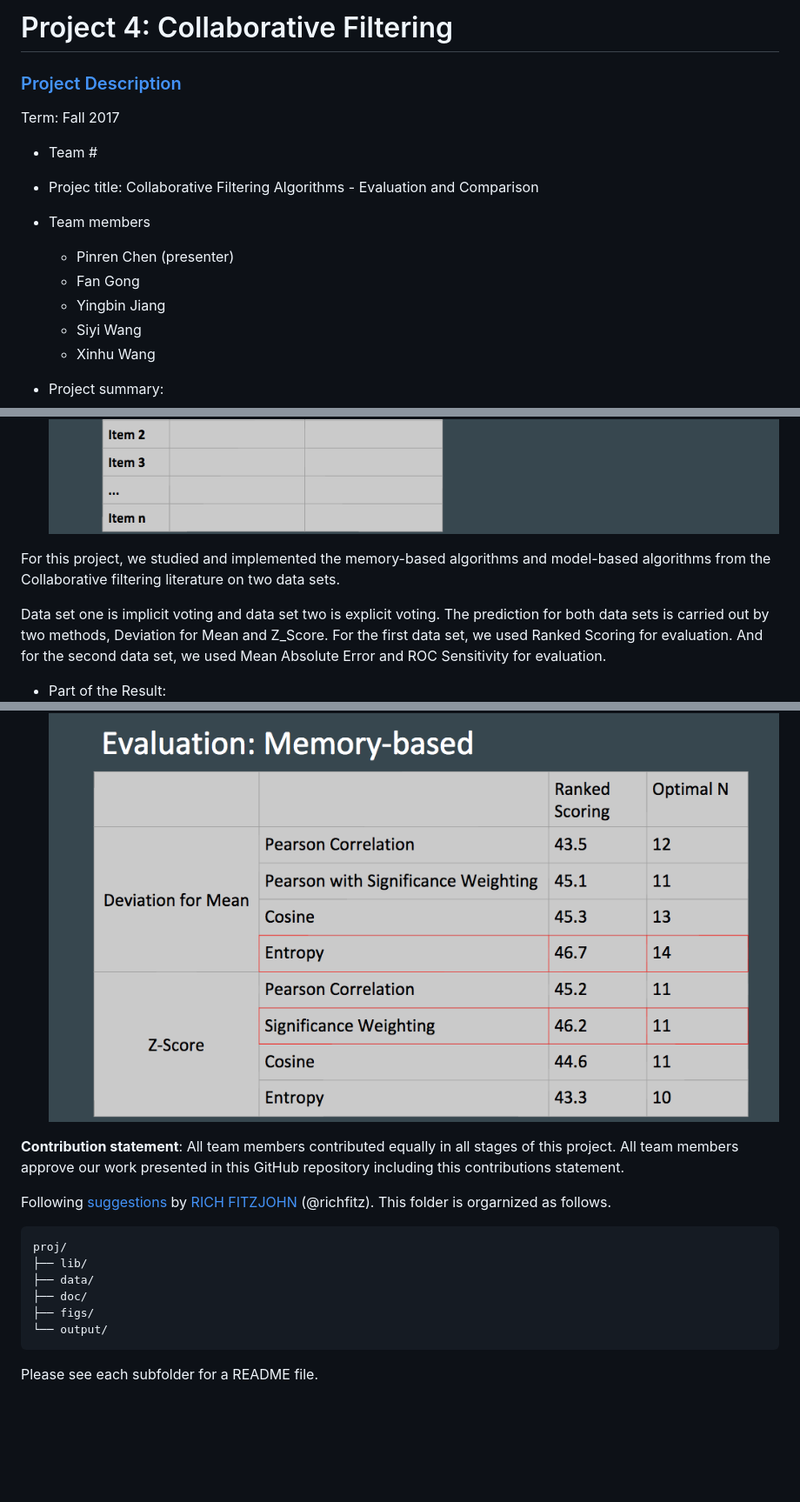
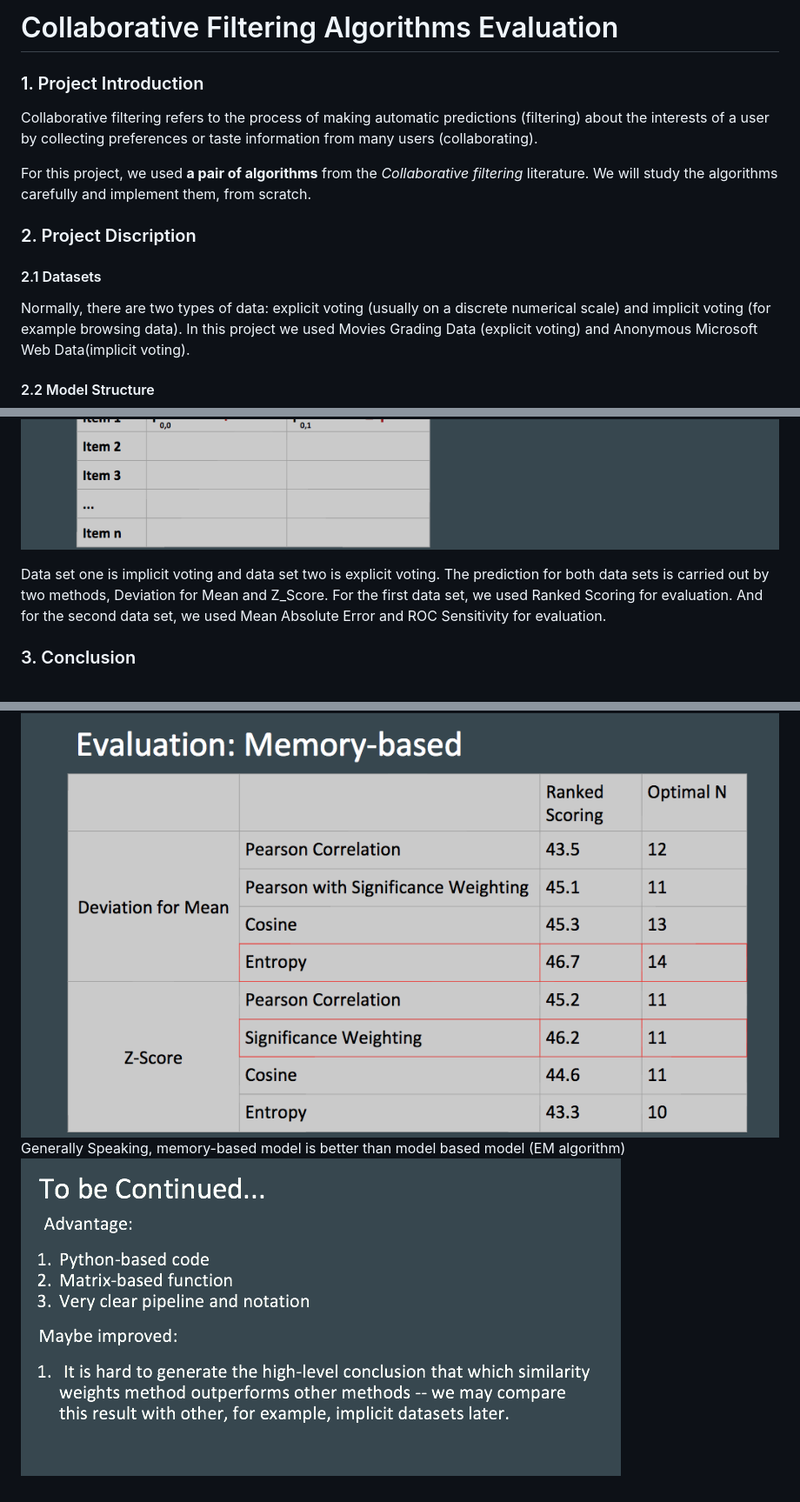
Before and after one commit to Fan-Gong/Collaborate-Filtering-Algorithms-Evaluation, a Markdown page: README.md, 3 parts joined by grey strips. Shown: that part at 87% size. Drawn GitHub-style; pictures changed too: figs/4.jpg (added); blank space fills up the shorter version.

Commit message:
revise

````diff
--- a/README.md
+++ b/README.md
@@ -1,40 +1,22 @@
-# Project 4: Collaborative Filtering
+# Collaborative Filtering Algorithms Evaluation
 
-### [Project Description](doc/project4_desc.md)
+### 1. Project Introduction
+Collaborative filtering refers to the process of making automatic predictions (filtering) about the interests of a user by collecting preferences or taste information from many users (collaborating).
 
-Term: Fall 2017
+For this project, we used **a pair of algorithms** from the *Collaborative filtering* literature. We will study the algorithms carefully and implement them, from scratch.
 
-+ Team #
-+ Projec title: Collaborative Filtering Algorithms - Evaluation and Comparison
-+ Team members
-	+ Pinren Chen (presenter)
-	+ Fan Gong
-	+ Yingbin Jiang
-	+ Siyi Wang
-	+ Xinhu Wang
+### 2. Project Discription
 
-+ Project summary:
+#### 2.1 Datasets
+Normally, there are two types of data: explicit voting (usually on a discrete numerical scale) and implicit voting (for example browsing data). In this project we used Movies Grading Data (explicit voting) and Anonymous Microsoft Web Data(implicit voting).
+
+#### 2.2 Model Structure
 ![1](figs/1.jpg)
 ![2](figs/2.jpg)
 
-For this project, we studied and implemented the memory-based algorithms and model-based algorithms from the Collaborative filtering literature on two data sets.
-
 Data set one is implicit voting and data set two is explicit voting. The prediction for both data sets is carried out by two methods, Deviation for Mean and Z_Score. For the first data set, we used Ranked Scoring for evaluation. And for the second data set, we used Mean Absolute Error and ROC Sensitivity for evaluation.
 
-+ Part of the Result:
+### 3. Conclusion
 ![3](figs/3.jpg)
-
-**Contribution statement**: All team members contributed equally in all stages of this project. All team members approve our work presented in this GitHub repository including this contributions statement.
-
-Following [suggestions](http://nicercode.github.io/blog/2013-04-05-projects/) by [RICH FITZJOHN](http://nicercode.github.io/about/#Team) (@richfitz). This folder is orgarnized as follows.
-
-```
-proj/
-├── lib/
-├── data/
-├── doc/
-├── figs/
-└── output/
-```
-
-Please see each subfolder for a README file.
+Generally Speaking, memory-based model is better than model based model (EM algorithm)
+![4](figs/4.jpg)
````
